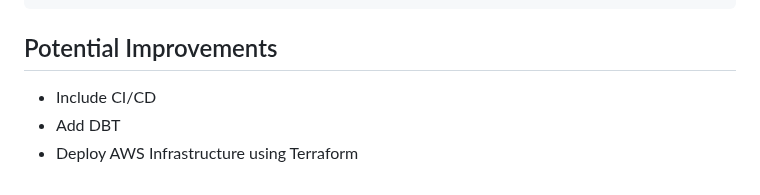
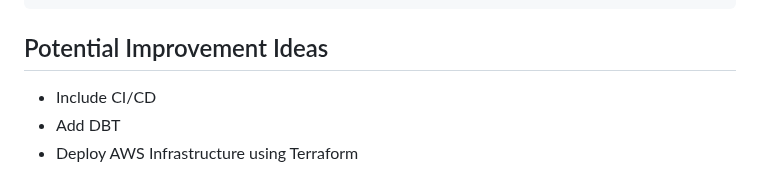
Before and after one commit to s13tc2/de-proj, a Markdown page: README.md, the part around the change. Drawn GitHub-style.

````diff
--- a/README.md
+++ b/README.md
@@ -117,7 +117,7 @@ A snippet of the data:
 3168,"2019-01-01 13:13:12.0450","2019-01-01 14:06:00.4110",3183,"Exchange Place",40.7162469,-74.0334588,3196,"Riverview Park",40.7443187,-74.0439909,26312,"Customer",1969,0
 ```
 
-## Potential Improvements
+## Potential Improvement Ideas
 
 - Include CI/CD
 - Add DBT
````
